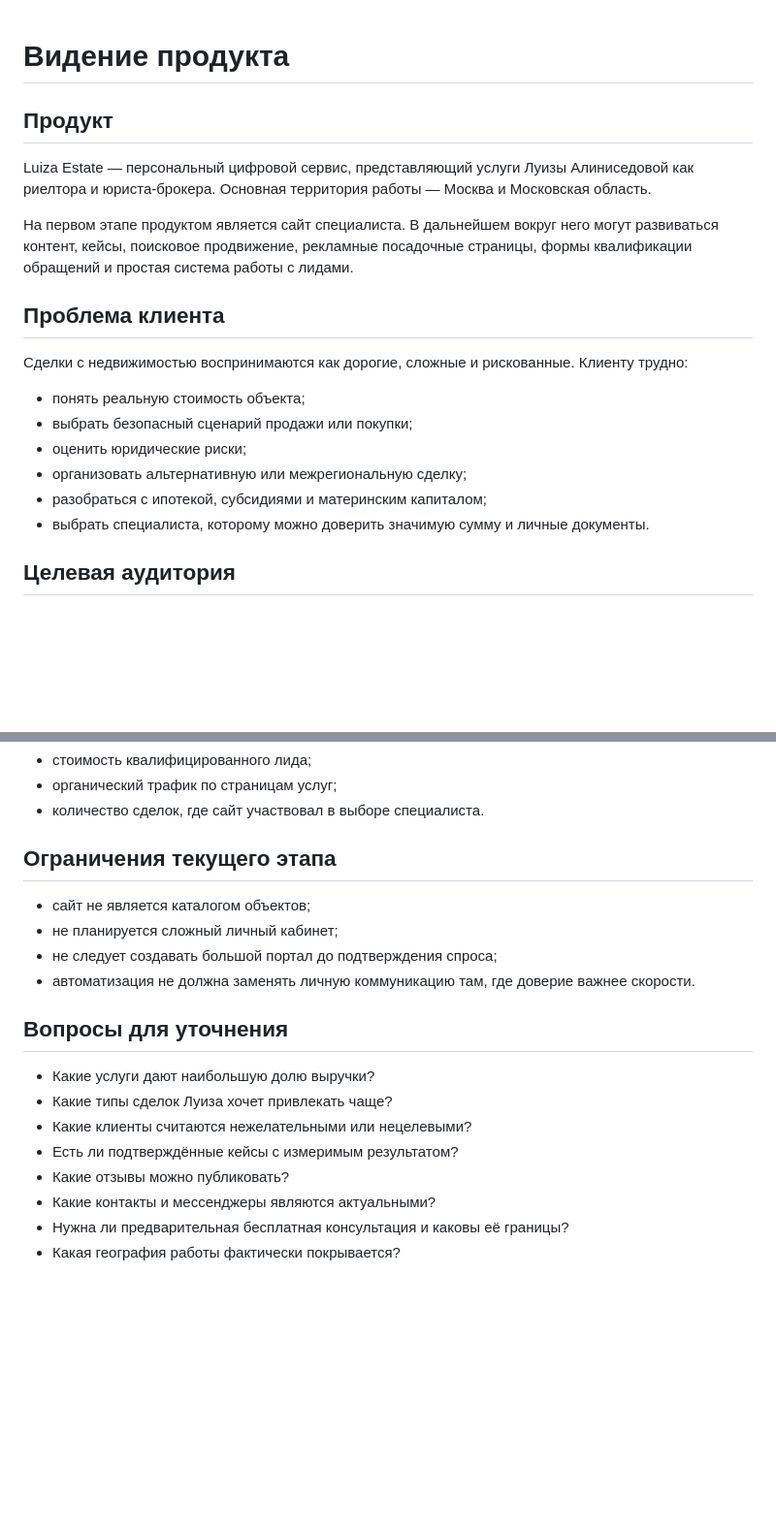
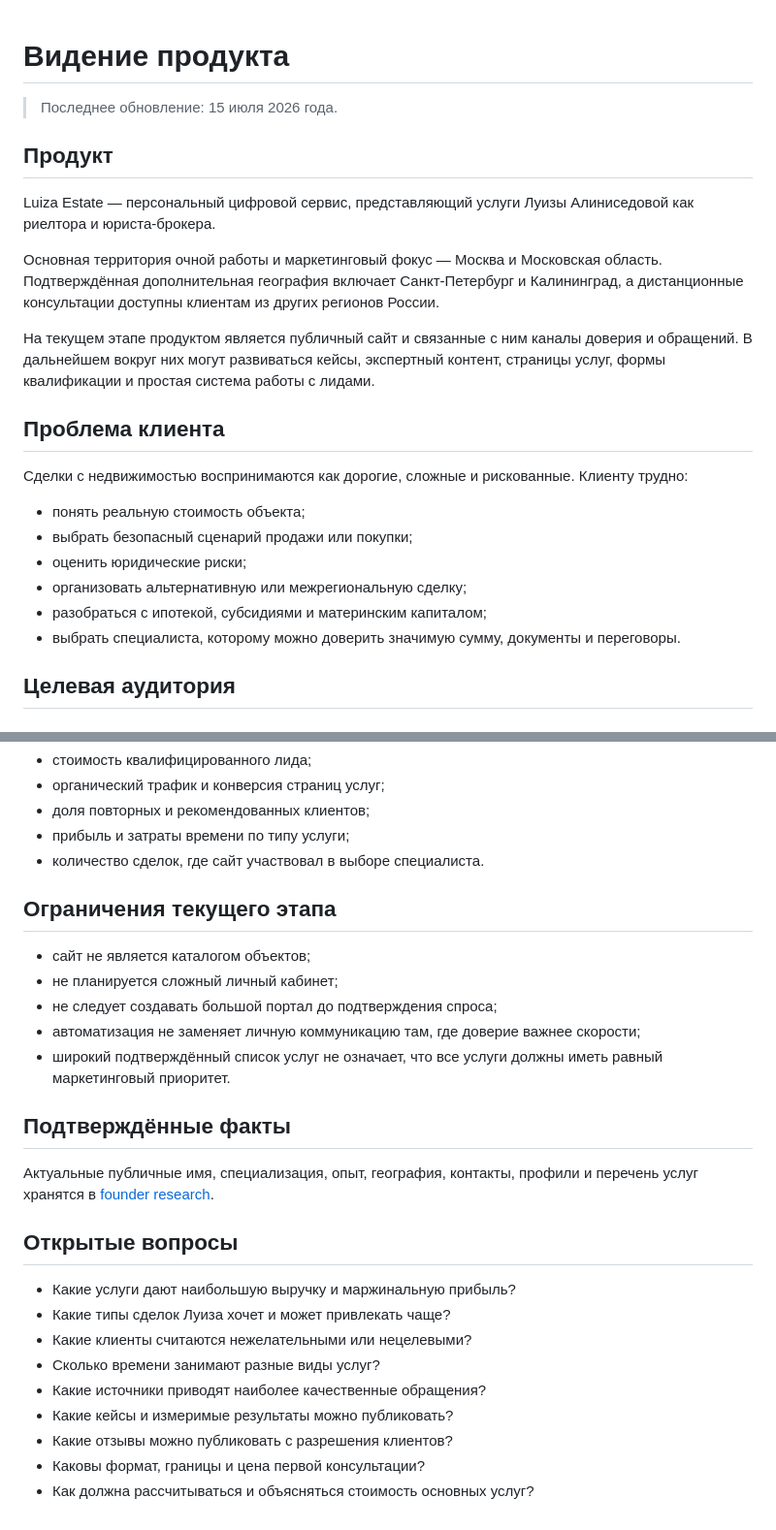
Before and after one commit to Brutich/LuizaEstate.Web, a Markdown page: docs/product/vision.md, 2 parts joined by grey strips. Shown at 97% size. GitHub-like rendering; blank space fills up the shorter version.

```diff
--- a/docs/product/vision.md
+++ b/docs/product/vision.md
@@ -1,10 +1,14 @@
 # Видение продукта
+
+> Последнее обновление: 15 июля 2026 года.
 
 ## Продукт
 
-Luiza Estate — персональный цифровой сервис, представляющий услуги Луизы Алиниседовой как риелтора и юриста-брокера. Основная территория работы — Москва и Московская область.
+Luiza Estate — персональный цифровой сервис, представляющий услуги Луизы Алиниседовой как риелтора и юриста-брокера.
 
-На первом этапе продуктом является сайт специалиста. В дальнейшем вокруг него могут развиваться контент, кейсы, поисковое продвижение, рекламные посадочные страницы, формы квалификации обращений и простая система работы с лидами.
+Основная территория очной работы и маркетинговый фокус — Москва и Московская область. Подтверждённая дополнительная география включает Санкт-Петербург и Калининград, а дистанционные консультации доступны клиентам из других регионов России.
+
+На текущем этапе продуктом является публичный сайт и связанные с ним каналы доверия и обращений. В дальнейшем вокруг них могут развиваться кейсы, экспертный контент, страницы услуг, формы квалификации и простая система работы с лидами.
 
 ## Проблема клиента
 
@@ -15,7 +19,7 @@ Luiza Estate — персональный цифровой сервис, пре
 - оценить юридические риски;
 - организовать альтернативную или межрегиональную сделку;
 - разобраться с ипотекой, субсидиями и материнским капиталом;
-- выбрать специалиста, которому можно доверить значимую сумму и личные документы.
+- выбрать специалиста, которому можно доверить значимую сумму, документы и переговоры.
 
 ## Целевая аудитория
 
@@ -97,5 +106,7 @@ Luiza Estate — персональный цифровой сервис, пре
 - стоимость квалифицированного лида;
-- органический трафик по страницам услуг;
+- органический трафик и конверсия страниц услуг;
+- доля повторных и рекомендованных клиентов;
+- прибыль и затраты времени по типу услуги;
 - количество сделок, где сайт участвовал в выборе специалиста.
 
 ## Ограничения текущего этапа
@@ -103,15 +114,21 @@ Luiza Estate — персональный цифровой сервис, пре
 - сайт не является каталогом объектов;
 - не планируется сложный личный кабинет;
 - не следует создавать большой портал до подтверждения спроса;
-- автоматизация не должна заменять личную коммуникацию там, где доверие важнее скорости.
+- автоматизация не заменяет личную коммуникацию там, где доверие важнее скорости;
+- широкий подтверждённый список услуг не означает, что все услуги должны иметь равный маркетинговый приоритет.
 
-## Вопросы для уточнения
+## Подтверждённые факты
 
-- Какие услуги дают наибольшую долю выручки?
-- Какие типы сделок Луиза хочет привлекать чаще?
+Актуальные публичные имя, специализация, опыт, география, контакты, профили и перечень услуг хранятся в [founder research](discovery/founder-research.md).
+
+## Открытые вопросы
+
+- Какие услуги дают наибольшую выручку и маржинальную прибыль?
+- Какие типы сделок Луиза хочет и может привлекать чаще?
 - Какие клиенты считаются нежелательными или нецелевыми?
-- Есть ли подтверждённые кейсы с измеримым результатом?
-- Какие отзывы можно публиковать?
-- Какие контакты и мессенджеры являются актуальными?
-- Нужна ли предварительная бесплатная консультация и каковы её границы?
-- Какая география работы фактически покрывается?
+- Сколько времени занимают разные виды услуг?
+- Какие источники приводят наиболее качественные обращения?
+- Какие кейсы и измеримые результаты можно публиковать?
+- Какие отзывы можно публиковать с разрешения клиентов?
+- Каковы формат, границы и цена первой консультации?
+- Как должна рассчитываться и объясняться стоимость основных услуг?
```
Also changed, not shown: other parts of docs/product/vision.md (+30 -25 lines).
